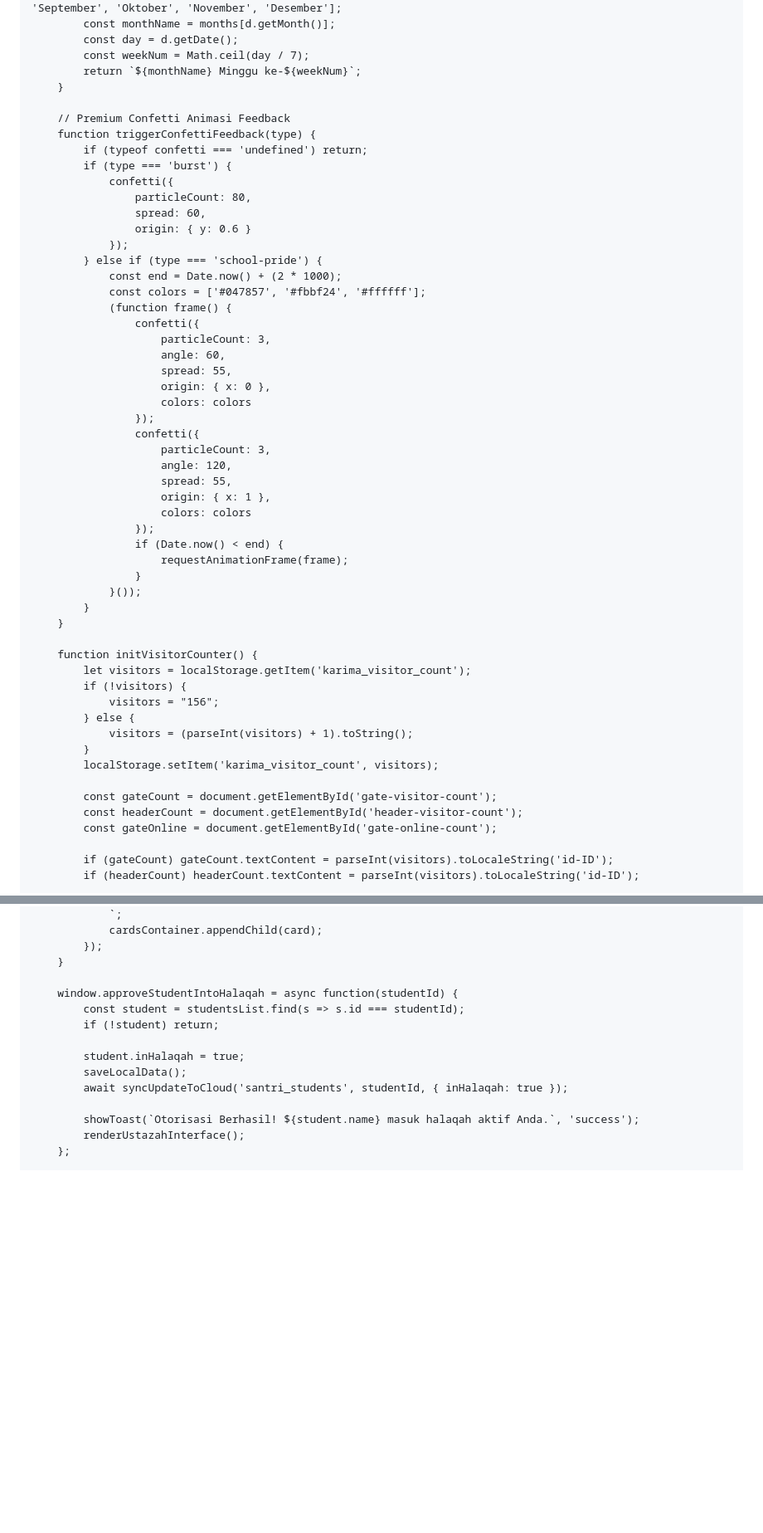
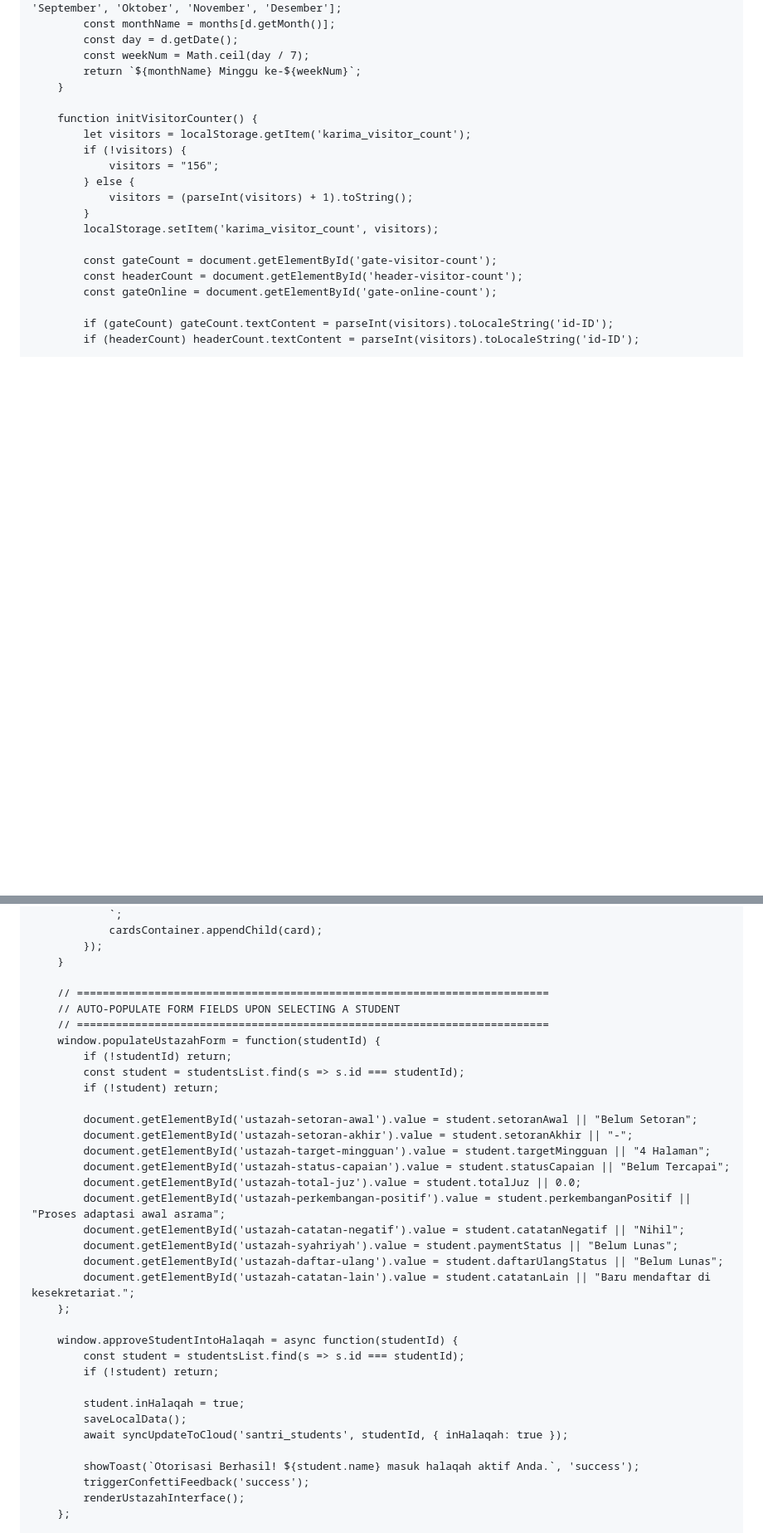
Before and after one commit to pphq4kampunginggris-pare/laporan-hasil-blajar-santrihq-4, a Markdown page: README.md, 2 parts joined by grey strips. Shown at 83% size. GitHub-like rendering; blank space fills up the shorter version.

```diff
--- a/README.md
+++ b/README.md
@@ -1454,40 +1456,6 @@ ALTER TABLE "tahfidz_logs" DISABLE ROW LEVEL SECURITY;</pre>
             const day = d.getDate();
             const weekNum = Math.ceil(day / 7);
             return `${monthName} Minggu ke-${weekNum}`;
-        }
-
-        // Premium Confetti Animasi Feedback
-        function triggerConfettiFeedback(type) {
-            if (typeof confetti === 'undefined') return;
-            if (type === 'burst') {
-                confetti({
-                    particleCount: 80,
-                    spread: 60,
-                    origin: { y: 0.6 }
-                });
-            } else if (type === 'school-pride') {
-                const end = Date.now() + (2 * 1000);
-                const colors = ['#047857', '#fbbf24', '#ffffff'];
-                (function frame() {
-                    confetti({
-                        particleCount: 3,
-                        angle: 60,
-                        spread: 55,
-                        origin: { x: 0 },
-                        colors: colors
-                    });
-                    confetti({
-                        particleCount: 3,
-                        angle: 120,
-                        spread: 55,
-                        origin: { x: 1 },
-                        colors: colors
-                    });
-                    if (Date.now() < end) {
-                        requestAnimationFrame(frame);
-                    }
-                }());
-            }
         }
 
         function initVisitorCounter() {
@@ -2509,6 +2478,26 @@ ALTER TABLE "tahfidz_logs" DISABLE ROW LEVEL SECURITY;</pre>
             });
         }
 
+        // =========================================================================
+        // AUTO-POPULATE FORM FIELDS UPON SELECTING A STUDENT
+        // =========================================================================
+        window.populateUstazahForm = function(studentId) {
+            if (!studentId) return;
+            const student = studentsList.find(s => s.id === studentId);
+            if (!student) return;
+
+            document.getElementById('ustazah-setoran-awal').value = student.setoranAwal || "Belum Setoran";
+            document.getElementById('ustazah-setoran-akhir').value = student.setoranAkhir || "-";
+            document.getElementById('ustazah-target-mingguan').value = student.targetMingguan || "4 Halaman";
+            document.getElementById('ustazah-status-capaian').value = student.statusCapaian || "Belum Tercapai";
+            document.getElementById('ustazah-total-juz').value = student.totalJuz || 0.0;
+            document.getElementById('ustazah-perkembangan-positif').value = student.perkembanganPositif || "Proses adaptasi awal asrama";
+            document.getElementById('ustazah-catatan-negatif').value = student.catatanNegatif || "Nihil";
+            document.getElementById('ustazah-syahriyah').value = student.paymentStatus || "Belum Lunas";
+            document.getElementById('ustazah-daftar-ulang').value = student.daftarUlangStatus || "Belum Lunas";
+            document.getElementById('ustazah-catatan-lain').value = student.catatanLain || "Baru mendaftar di kesekretariat.";
+        };
+
         window.approveStudentIntoHalaqah = async function(studentId) {
             const student = studentsList.find(s => s.id === studentId);
             if (!student) return;
@@ -2518,6 +2507,7 @@ ALTER TABLE "tahfidz_logs" DISABLE ROW LEVEL SECURITY;</pre>
             await syncUpdateToCloud('santri_students', studentId, { inHalaqah: true });
 
             showToast(`Otorisasi Berhasil! ${student.name} masuk halaqah aktif Anda.`, 'success');
+            triggerConfettiFeedback('success');
             renderUstazahInterface();
         };
 
```
Also changed, not shown: other parts of README.md (+261 -217 lines).
